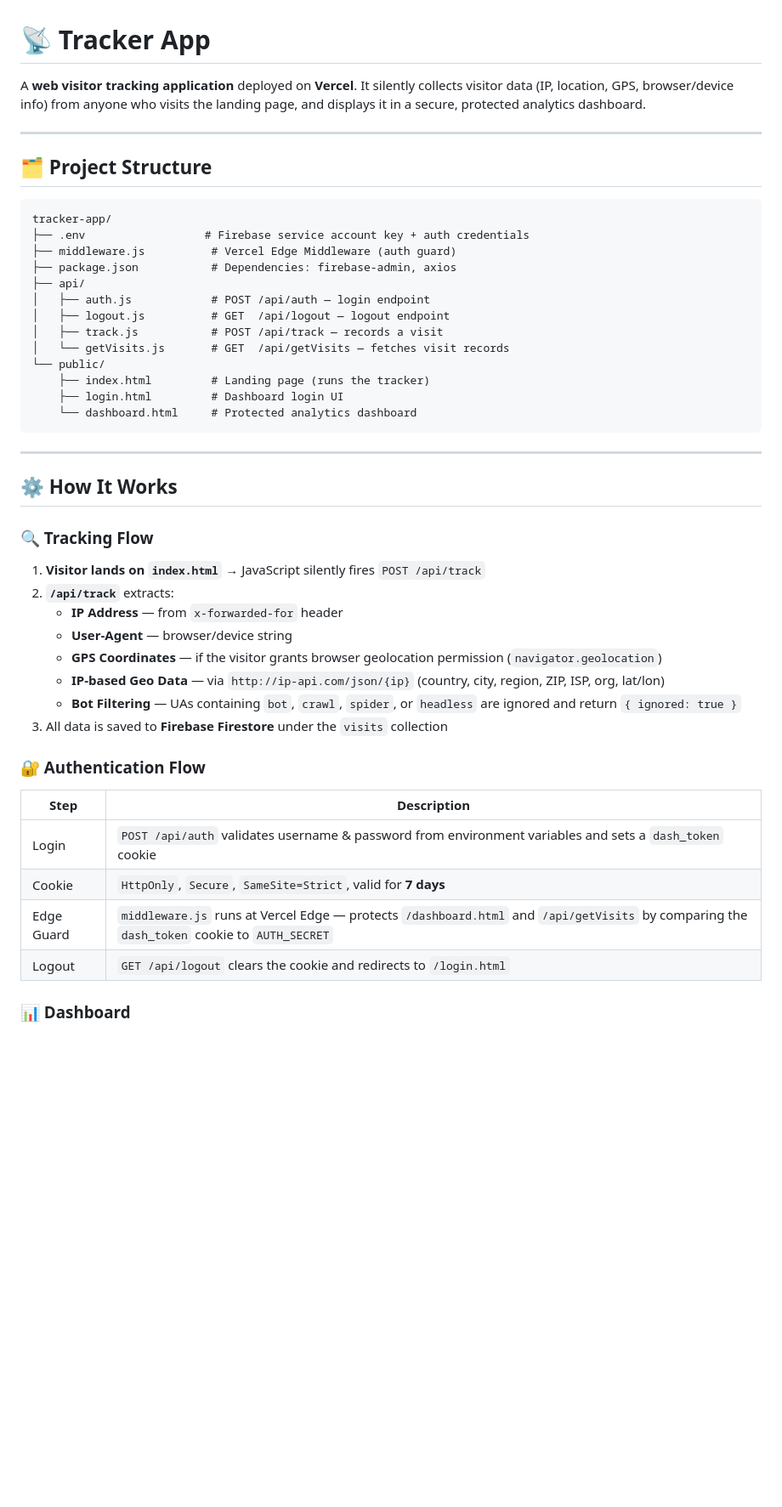
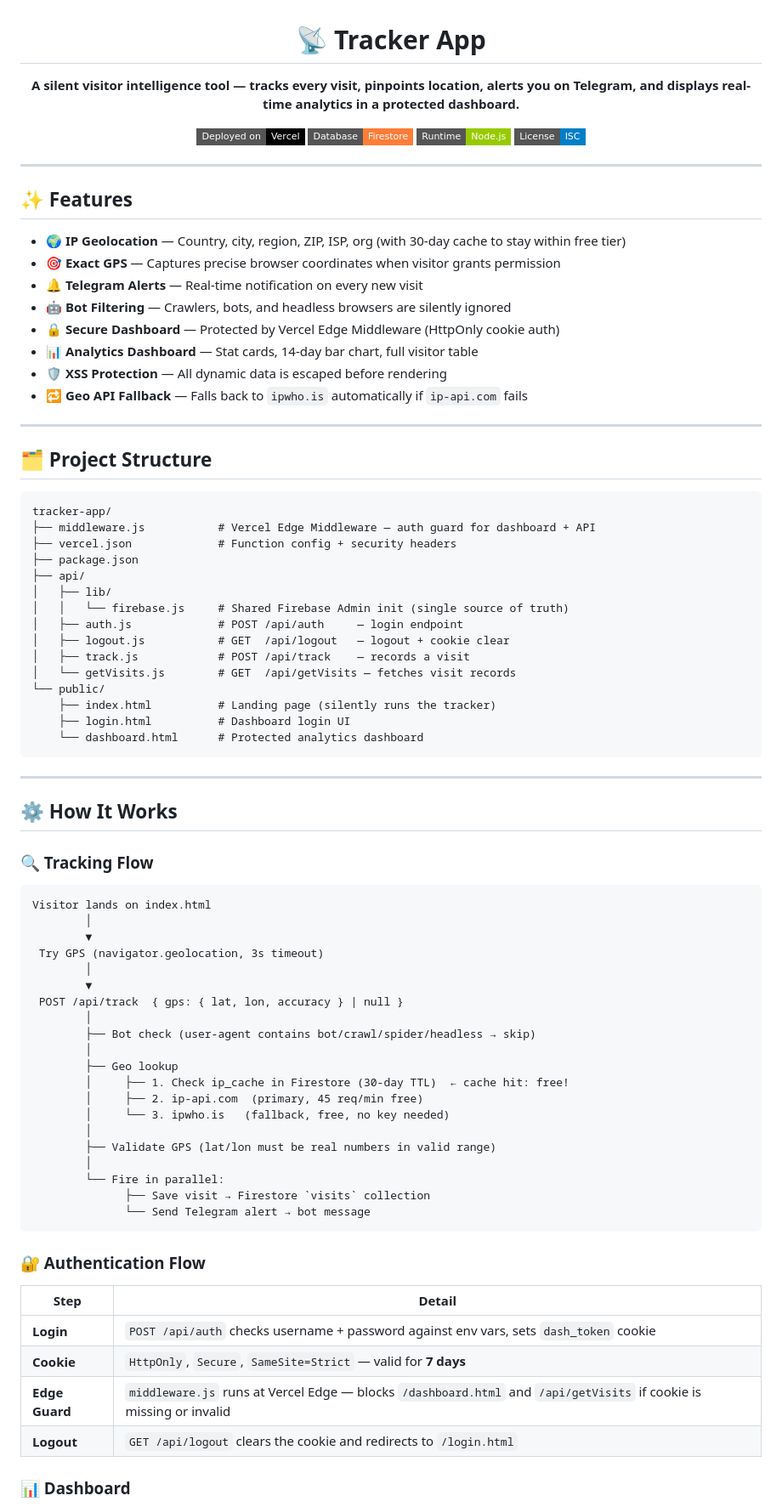
Before and after one commit to sarojkumarvivek/tracker-app, a Markdown page: README.md, the part around one of its changes. Shown at 85% size. Rendered like a GitHub page; badges without logos; blank space fills up the shorter version.

````diff
--- a/README.md
+++ b/README.md
@@ -1,6 +3,26 @@
 # 📡 Tracker App
 
-A **web visitor tracking application** deployed on **Vercel**. It silently collects visitor data (IP, location, GPS, browser/device info) from anyone who visits the landing page, and displays it in a secure, protected analytics dashboard.
+**A silent visitor intelligence tool — tracks every visit, pinpoints location, alerts you on Telegram, and displays real-time analytics in a protected dashboard.**
+
+[![Vercel](https://img.shields.io/badge/Deployed%20on-Vercel-black?logo=vercel&style=flat-square)](https://vercel.com)
+[![Firebase](https://img.shields.io/badge/Database-Firestore-orange?logo=firebase&style=flat-square)](https://firebase.google.com)
+[![Node.js](https://img.shields.io/badge/Runtime-Node.js-green?logo=node.js&style=flat-square)](https://nodejs.org)
+[![License: ISC](https://img.shields.io/badge/License-ISC-blue?style=flat-square)](LICENSE)
+
+</div>
+
+---
+
+## ✨ Features
+
+- 🌍 **IP Geolocation** — Country, city, region, ZIP, ISP, org (with 30-day cache to stay within free tier)
+- 🎯 **Exact GPS** — Captures precise browser coordinates when visitor grants permission
+- 🔔 **Telegram Alerts** — Real-time notification on every new visit
+- 🤖 **Bot Filtering** — Crawlers, bots, and headless browsers are silently ignored
+- 🔒 **Secure Dashboard** — Protected by Vercel Edge Middleware (HttpOnly cookie auth)
+- 📊 **Analytics Dashboard** — Stat cards, 14-day bar chart, full visitor table
+- 🛡️ **XSS Protection** — All dynamic data is escaped before rendering
+- 🔁 **Geo API Fallback** — Falls back to `ipwho.is` automatically if `ip-api.com` fails
 
 ---
 
@@ -8,18 +30,20 @@ A **web visitor tracking application** deployed on **Vercel**. It silently colle
 
 ```
 tracker-app/
-├── .env                  # Firebase service account key + auth credentials
-├── middleware.js          # Vercel Edge Middleware (auth guard)
-├── package.json           # Dependencies: firebase-admin, axios
+├── middleware.js           # Vercel Edge Middleware — auth guard for dashboard + API
+├── vercel.json             # Function config + security headers
+├── package.json
 ├── api/
-│   ├── auth.js            # POST /api/auth — login endpoint
-│   ├── logout.js          # GET  /api/logout — logout endpoint
-│   ├── track.js           # POST /api/track — records a visit
-│   └── getVisits.js       # GET  /api/getVisits — fetches visit records
+│   ├── lib/
+│   │   └── firebase.js     # Shared Firebase Admin init (single source of truth)
+│   ├── auth.js             # POST /api/auth     — login endpoint
+│   ├── logout.js           # GET  /api/logout   — logout + cookie clear
+│   ├── track.js            # POST /api/track    — records a visit
+│   └── getVisits.js        # GET  /api/getVisits — fetches visit records
 └── public/
-    ├── index.html         # Landing page (runs the tracker)
-    ├── login.html         # Dashboard login UI
-    └── dashboard.html     # Protected analytics dashboard
+    ├── index.html          # Landing page (silently runs the tracker)
+    ├── login.html          # Dashboard login UI
+    └── dashboard.html      # Protected analytics dashboard
 ```
 
 ---
@@ -28,23 +52,37 @@ tracker-app/
 
 ### 🔍 Tracking Flow
 
-1. **Visitor lands on `index.html`** → JavaScript silently fires `POST /api/track`
-2. **`/api/track`** extracts:
-   - **IP Address** — from `x-forwarded-for` header
-   - **User-Agent** — browser/device string
-   - **GPS Coordinates** — if the visitor grants browser geolocation permission (`navigator.geolocation`)
-   - **IP-based Geo Data** — via `http://ip-api.com/json/{ip}` (country, city, region, ZIP, ISP, org, lat/lon)
-   - **Bot Filtering** — UAs containing `bot`, `crawl`, `spider`, or `headless` are ignored and return `{ ignored: true }`
-3. All data is saved to **Firebase Firestore** under the `visits` collection
+```
+Visitor lands on index.html
+        │
+        ▼
+ Try GPS (navigator.geolocation, 3s timeout)
+        │
+        ▼
+ POST /api/track  { gps: { lat, lon, accuracy } | null }
+        │
+        ├── Bot check (user-agent contains bot/crawl/spider/headless → skip)
+        │
+        ├── Geo lookup
+        │     ├── 1. Check ip_cache in Firestore (30-day TTL)  ← cache hit: free!
+        │     ├── 2. ip-api.com  (primary, 45 req/min free)
+        │     └── 3. ipwho.is   (fallback, free, no key needed)
+        │
+        ├── Validate GPS (lat/lon must be real numbers in valid range)
+        │
+        └── Fire in parallel:
+              ├── Save visit → Firestore `visits` collection
+              └── Send Telegram alert → bot message
+```
 
 ### 🔐 Authentication Flow
 
-| Step | Description |
-|---|---|
-| Login | `POST /api/auth` validates username & password from environment variables and sets a `dash_token` cookie |
-| Cookie | `HttpOnly`, `Secure`, `SameSite=Strict`, valid for **7 days** |
-| Edge Guard | `middleware.js` runs at Vercel Edge — protects `/dashboard.html` and `/api/getVisits` by comparing the `dash_token` cookie to `AUTH_SECRET` |
-| Logout | `GET /api/logout` clears the cookie and redirects to `/login.html` |
+| Step | Detail |
+|------|--------|
+| **Login** | `POST /api/auth` checks username + password against env vars, sets `dash_token` cookie |
+| **Cookie** | `HttpOnly`, `Secure`, `SameSite=Strict` — valid for **7 days** |
+| **Edge Guard** | `middleware.js` runs at Vercel Edge — blocks `/dashboard.html` and `/api/getVisits` if cookie is missing or invalid |
+| **Logout** | `GET /api/logout` clears the cookie and redirects to `/login.html` |
 
 ### 📊 Dashboard
 
````
Also changed, not shown: other parts of README.md (+116 -71 lines).
